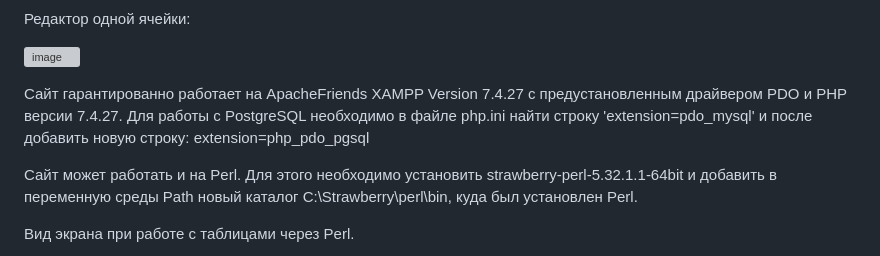
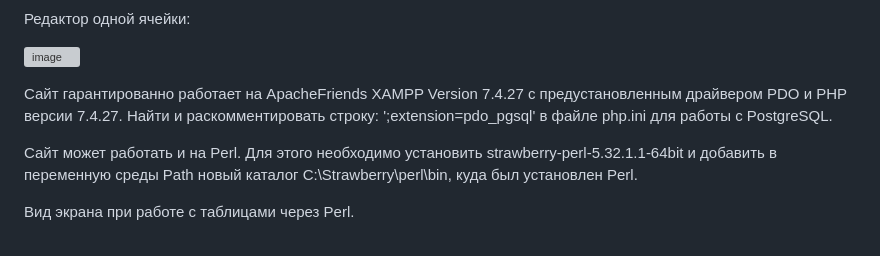
Before and after one commit to alex1543/EditTable, a Markdown page: README.md, the part around the change. GitHub-like rendering; grey boxes are pictures that could not be loaded.

```diff
--- a/README.md
+++ b/README.md
@@ -15,7 +15,7 @@
 
 ![image](https://user-images.githubusercontent.com/10297748/233696115-d4051d01-3a54-4748-a651-1cc3be7bd8c8.png)
 
-Сайт гарантированно работает на ApacheFriends XAMPP Version 7.4.27 с предустановленным драйвером PDO и PHP версии 7.4.27. Для работы с PostgreSQL необходимо в файле php.ini найти строку 'extension=pdo_mysql' и после добавить новую строку: extension=php_pdo_pgsql
+Сайт гарантированно работает на ApacheFriends XAMPP Version 7.4.27 с предустановленным драйвером PDO и PHP версии 7.4.27. Найти и раскомментировать строку: ';extension=pdo_pgsql' в файле php.ini для работы с PostgreSQL.
 
 Сайт может работать и на Perl. Для этого необходимо установить strawberry-perl-5.32.1.1-64bit и добавить в переменную среды Path новый каталог C:\Strawberry\perl\bin\, куда был установлен Perl.
 
```
